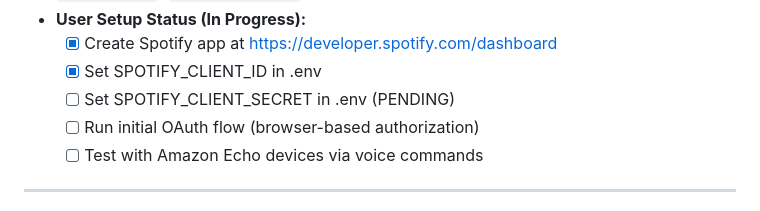
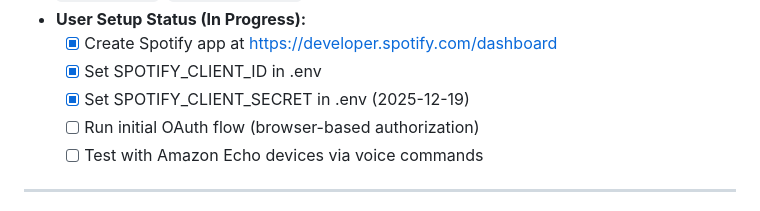
Before and after one commit to k4therin2/smart-home, a Markdown page: plans/roadmap.md, the part around the change. GitHub-like rendering.

Commit message:
Update WP-2.7: Spotify client secret configured by user
🤖 Generated with [Claude Code](https://claude.com/claude-code)

Co-Authored-By: Claude Opus 4.5 <noreply@anthropic.com>

```diff
--- a/plans/roadmap.md
+++ b/plans/roadmap.md
@@ -227,7 +227,7 @@ All three work packages can run in parallel with each other AND with Parallel Gr
 - **User Setup Status (In Progress):**
   - [x] Create Spotify app at https://developer.spotify.com/dashboard
   - [x] Set SPOTIFY_CLIENT_ID in .env
-  - [ ] Set SPOTIFY_CLIENT_SECRET in .env (PENDING)
+  - [x] Set SPOTIFY_CLIENT_SECRET in .env (2025-12-19)
   - [ ] Run initial OAuth flow (browser-based authorization)
   - [ ] Test with Amazon Echo devices via voice commands
 
```
